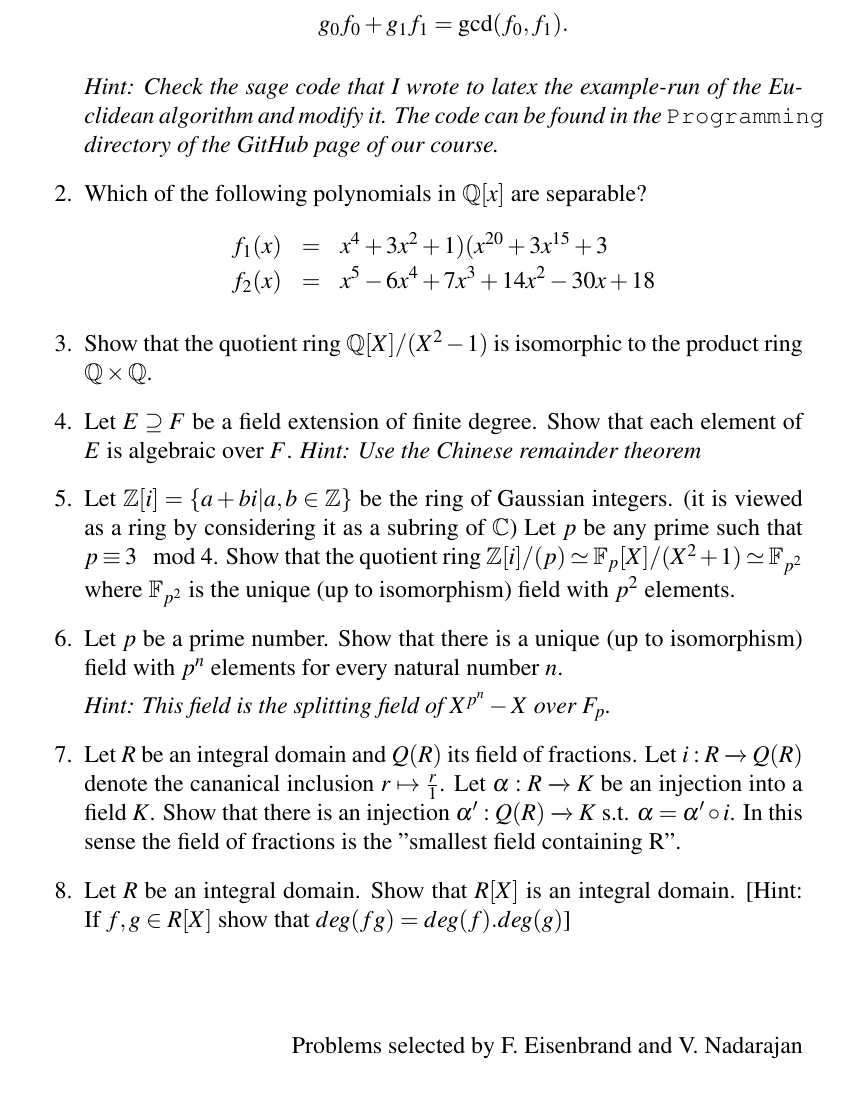
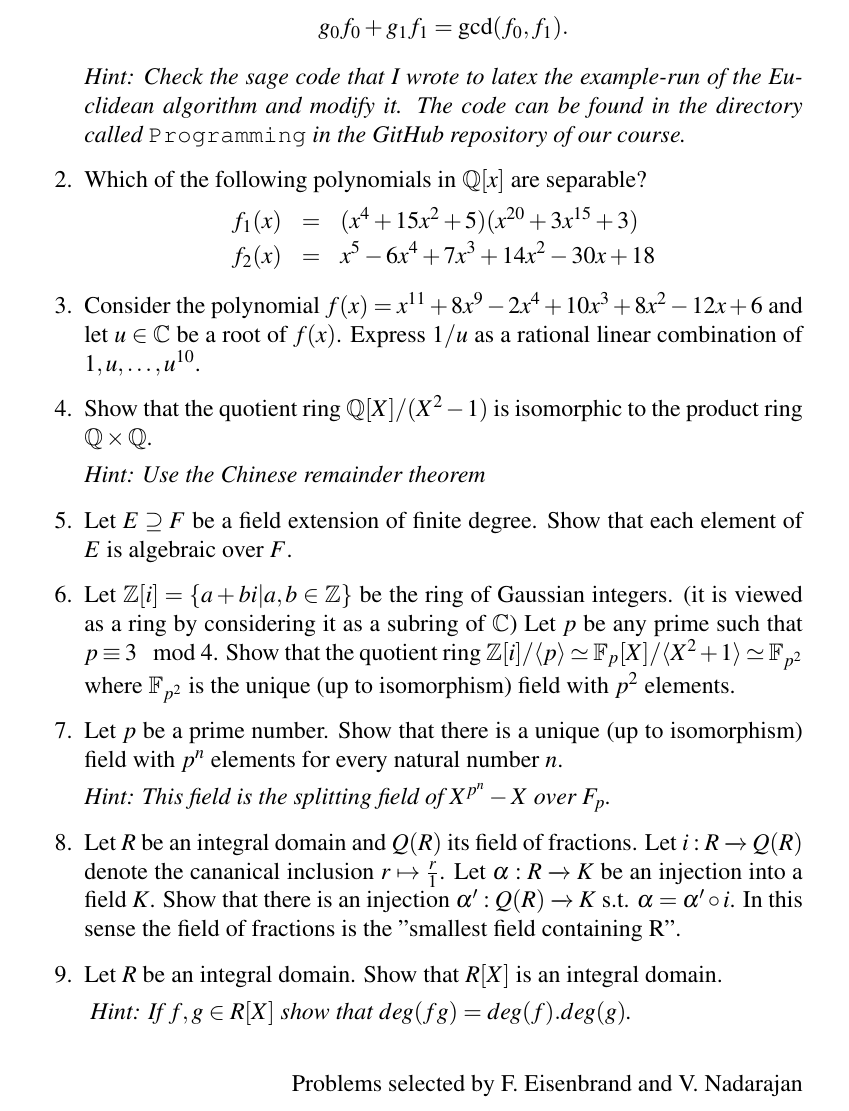
Before and after one commit to EisenIn/GaloisTheory2019, a LaTeX problem sheet (exercises/ex02/sheet02.tex): part of the page, cut so that both start at the same text. Compiled offline with pdfLaTeX.

Commit message:
continued

```diff
--- a/exercises/ex02/sheet02.tex
+++ b/exercises/ex02/sheet02.tex
@@ -37,22 +37,27 @@ f_1(x) & = & x^{4} - x^{3} - x^{2} + 6
     g_0 f_0 + g_1 f_1 = \gcd(f_0,f_1).
   \end{displaymath}
 
- \emph{Hint: Check the sage code that I wrote to latex the example-run of the Euclidean algorithm and modify it. The code can be found in the {\tt Programming} directory of the GitHub page of our course.}
+ \emph{Hint: Check the sage code that I wrote to latex the example-run of the Euclidean algorithm and modify it. The code can be found in the directory called {\tt Programming} in the GitHub repository of our course.}
 \item Which of the following polynomials in   $\mathbb{Q}[x]$ are separable?
   \begin{eqnarray*}
-    f_1(x) & = & x^4 + 3x^2 + 1) (x^{20} + 3x^{15} + 3  \\
+    f_1(x) & = & (x^4 + 15 x^2 + 5) (x^{20} + 3x^{15} + 3 ) \\
     f_2(x) & = & x^{5} - 6 x^{4} + 7 x^{3} + 14 x^{2} - 30 x + 18
   \end{eqnarray*}
+
+ \item Consider the polynomial $f(x)  =   x^{11}+ 8 x^9 - 2 x^{4} + 10 x^{3} + 8 x^{2} - 12 x + 6$ and let $u ∈ℂ$ be a root of $f(x)$. Express $1/u$ as a rational linear combination of $1,u,\dots,u^{10}$.
 \item Show that the quotient ring $\mathbb{Q}[X]/(X^2-1)$ is isomorphic to the product ring $\mathbb{Q}\times \mathbb{Q}$.
 
+  \emph{Hint: Use the Chinese remainder theorem}
 \item Let $E ⊇ F$ be a field extension of finite degree. Show that each element of $E$ is algebraic over $F$.
-  \emph{Hint: Use the Chinese remainder theorem}
-\item Let $\mathbb{Z}[i]=\{a+bi|a,b\in \mathbb{Z}\}$ be the ring of Gaussian integers. (it is viewed as a ring by considering it as a subring of $\mathbb{C}$) Let $p$ be any prime such that $p\equiv 3\mod 4$. Show that the quotient ring $\mathbb{Z}[i]/(p) \simeq \mathbb{F}_p[X]/(X^2+1) \simeq \mathbb{F}_{p^2}$ where $\mathbb{F}_{p^2}$ is the unique (up to isomorphism) field with $p^2$ elements.
+
+\item Let $\mathbb{Z}[i]=\{a+bi|a,b\in \mathbb{Z}\}$ be the ring of Gaussian integers. (it is viewed as a ring by considering it as a subring of $\mathbb{C}$) Let $p$ be any prime such that $p\equiv 3\mod 4$. Show that the quotient ring $\mathbb{Z}[i]/〈p〉 \simeq \mathbb{F}_p[X]/〈X^2+1〉 \simeq \mathbb{F}_{p^2}$ where $\mathbb{F}_{p^2}$ is the unique (up to isomorphism) field with $p^2$ elements.
 \item Let $p$ be a prime number. Show that there is a unique (up to isomorphism) field with $p^n$ elements for every natural number $n$.
 
   \emph{Hint: This field is the splitting field of $X^{p^n}-X$ over $F_p$.}
 \item Let $R$ be an integral domain and $Q(R)$ its field of fractions. Let $i:R\xrightarrow{}Q(R)$ denote the cananical inclusion $r\mapsto \frac{r}{1}$.  Let $\alpha:R\xrightarrow{}K$ be an injection into a field $K$. Show that there is an injection $\alpha':Q(R)\xrightarrow{}K$ s.t. $\alpha=\alpha'\circ i$. In this sense the field of fractions is the "smallest field containing R".
-\item Let $R$ be an integral domain. Show that $R[X]$ is an integral domain. [Hint: If $f,g\in R[X]$ show that $deg(fg)=deg(f).deg(g)$]
+\item Let $R$ be an integral domain. Show that $R[X]$ is an integral domain.
+
+  \emph{  Hint: If $f,g\in R[X]$ show that $deg(fg)=deg(f).deg(g)$.}
 
 \end{enumerate}
 \end{document}
```
Also changed, not shown: chapter00-basics.tex (+2 -3 lines).
